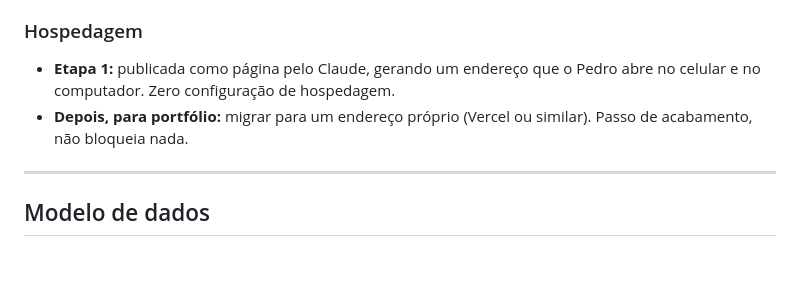
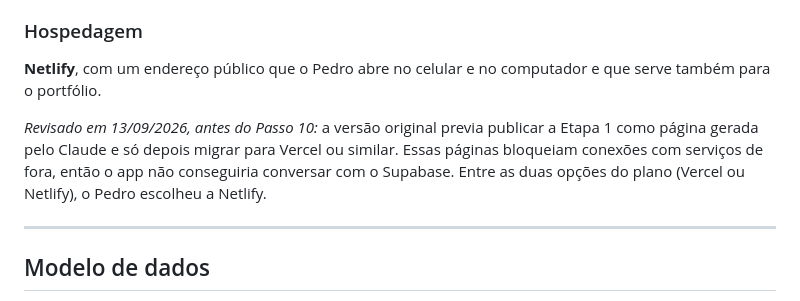
Before and after one commit to pedrovisk02/asciinatura, a Markdown page: docs/2026-09-13-design.md, the part around the change. GitHub-like rendering; blank space fills up the shorter version.

Commit message:
Documentos antes do Passo 10: Netlify e CLAUDE.md resumido
- Spec e plano: hospedagem na Netlify, escolhida pelo Pedro. A spec
  previa publicar como página gerada pelo Claude, que não consegue
  conversar com o Supabase.
- CLAUDE.md reescrito de forma resumida: mapa dos arquivos, regras,
  estado atual, pendências do Passo 10, decisões de visual (incluindo o
  que foi recusado) e como testar. O histórico detalhado fica nos commits.

Co-Authored-By: Claude Opus 5 <noreply@anthropic.com>

```diff
--- a/docs/2026-09-13-design.md
+++ b/docs/2026-09-13-design.md
@@ -79,8 +79,9 @@ O isolamento entre usuários é garantido por Row Level Security no próprio ban
 
 ### Hospedagem
 
-- **Etapa 1:** publicada como página pelo Claude, gerando um endereço que o Pedro abre no celular e no computador. Zero configuração de hospedagem.
-- **Depois, para portfólio:** migrar para um endereço próprio (Vercel ou similar). Passo de acabamento, não bloqueia nada.
+**Netlify**, com um endereço público que o Pedro abre no celular e no computador e que serve também para o portfólio.
+
+*Revisado em 13/09/2026, antes do Passo 10:* a versão original previa publicar a Etapa 1 como página gerada pelo Claude e só depois migrar para Vercel ou similar. Essas páginas bloqueiam conexões com serviços de fora, então o app não conseguiria conversar com o Supabase. Entre as duas opções do plano (Vercel ou Netlify), o Pedro escolheu a Netlify.
 
 ---
 
```
Also changed, not shown: docs/2026-09-13-plano.md (+1 -1 lines).
